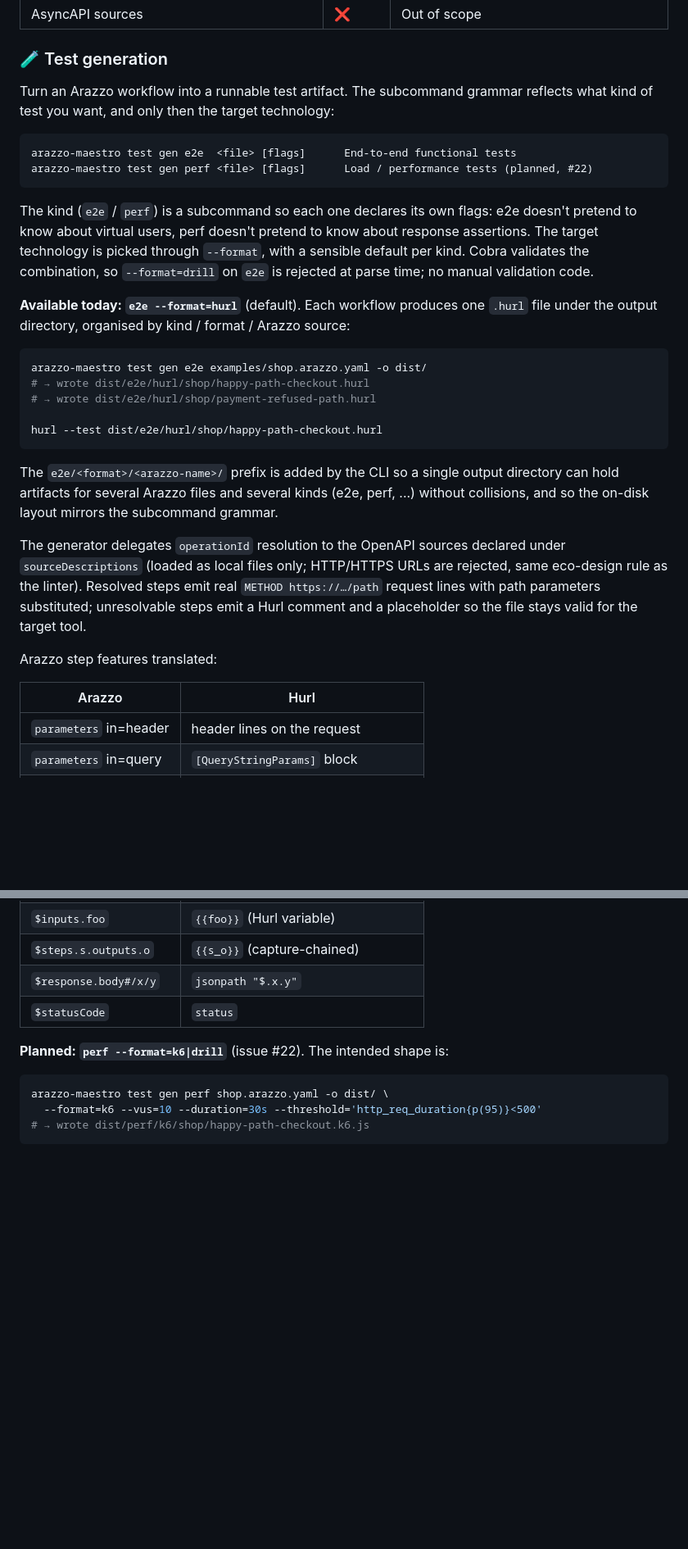
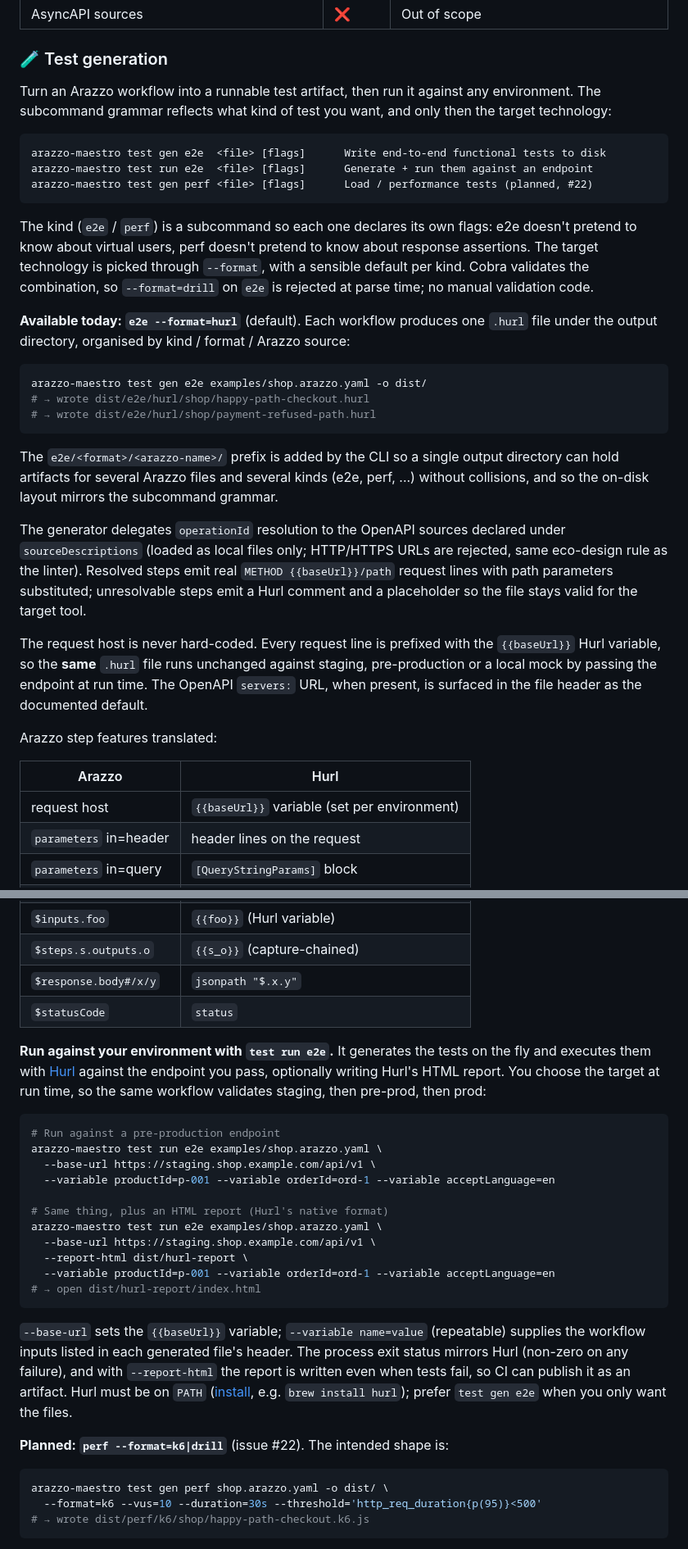
Before and after one commit to emmanuelperu/arazzo-maestro, a Markdown page: README.md, 2 parts joined by grey strips. Shown at 82% size. Rendered like a GitHub page; blank space fills up the shorter version.

Commit message:
docs(readme): document 'test run e2e' and the {{baseUrl}} endpoint (#21)

````diff
--- a/README.md
+++ b/README.md
@@ -189,10 +189,11 @@ JSON Schema; the table below tracks the visual rendering.
 
 ### 🧪 Test generation
 
-Turn an Arazzo workflow into a runnable test artifact. The subcommand grammar reflects what kind of test you want, and only then the target technology:
+Turn an Arazzo workflow into a runnable test artifact, then run it against any environment. The subcommand grammar reflects what kind of test you want, and only then the target technology:
 
 ```text
-arazzo-maestro test gen e2e  <file> [flags]      End-to-end functional tests
+arazzo-maestro test gen e2e  <file> [flags]      Write end-to-end functional tests to disk
+arazzo-maestro test run e2e  <file> [flags]      Generate + run them against an endpoint
 arazzo-maestro test gen perf <file> [flags]      Load / performance tests (planned, #22)
 ```
 
@@ -204,18 +205,19 @@ The kind (`e2e` / `perf`) is a subcommand so each one declares its own flags: e2
 arazzo-maestro test gen e2e examples/shop.arazzo.yaml -o dist/
 # → wrote dist/e2e/hurl/shop/happy-path-checkout.hurl
 # → wrote dist/e2e/hurl/shop/payment-refused-path.hurl
-
-hurl --test dist/e2e/hurl/shop/happy-path-checkout.hurl
 ```
 
 The `e2e/<format>/<arazzo-name>/` prefix is added by the CLI so a single output directory can hold artifacts for several Arazzo files and several kinds (e2e, perf, ...) without collisions, and so the on-disk layout mirrors the subcommand grammar.
 
-The generator delegates `operationId` resolution to the OpenAPI sources declared under `sourceDescriptions` (loaded as local files only; HTTP/HTTPS URLs are rejected, same eco-design rule as the linter). Resolved steps emit real `METHOD https://…/path` request lines with path parameters substituted; unresolvable steps emit a Hurl comment and a placeholder so the file stays valid for the target tool.
+The generator delegates `operationId` resolution to the OpenAPI sources declared under `sourceDescriptions` (loaded as local files only; HTTP/HTTPS URLs are rejected, same eco-design rule as the linter). Resolved steps emit real `METHOD {{baseUrl}}/path` request lines with path parameters substituted; unresolvable steps emit a Hurl comment and a placeholder so the file stays valid for the target tool.
+
+The request host is never hard-coded. Every request line is prefixed with the `{{baseUrl}}` Hurl variable, so the **same** `.hurl` file runs unchanged against staging, pre-production or a local mock by passing the endpoint at run time. The OpenAPI `servers:` URL, when present, is surfaced in the file header as the documented default.
 
 Arazzo step features translated:
 
 | Arazzo                     | Hurl                                          |
 |----------------------------|-----------------------------------------------|
+| request host               | `{{baseUrl}}` variable (set per environment)  |
 | `parameters` in=header     | header lines on the request                   |
 | `parameters` in=query      | `[QueryStringParams]` block                   |
 | `parameters` in=path       | substituted into the URL template             |
@@ -225,6 +227,24 @@ Arazzo step features translated:
 | `$steps.s.outputs.o`       | `{{s_o}}` (capture-chained)                   |
 | `$response.body#/x/y`      | `jsonpath "$.x.y"`                            |
 | `$statusCode`              | `status`                                      |
+
+**Run against your environment with `test run e2e`.** It generates the tests on the fly and executes them with [Hurl](https://hurl.dev) against the endpoint you pass, optionally writing Hurl's HTML report. You choose the target at run time, so the same workflow validates staging, then pre-prod, then prod:
+
+```bash
+# Run against a pre-production endpoint
+arazzo-maestro test run e2e examples/shop.arazzo.yaml \
+  --base-url https://staging.shop.example.com/api/v1 \
+  --variable productId=p-001 --variable orderId=ord-1 --variable acceptLanguage=en
+
+# Same thing, plus an HTML report (Hurl's native format)
+arazzo-maestro test run e2e examples/shop.arazzo.yaml \
+  --base-url https://staging.shop.example.com/api/v1 \
+  --report-html dist/hurl-report \
+  --variable productId=p-001 --variable orderId=ord-1 --variable acceptLanguage=en
+# → open dist/hurl-report/index.html
+```
+
+`--base-url` sets the `{{baseUrl}}` variable; `--variable name=value` (repeatable) supplies the workflow inputs listed in each generated file's header. The process exit status mirrors Hurl (non-zero on any failure), and with `--report-html` the report is written even when tests fail, so CI can publish it as an artifact. Hurl must be on `PATH` ([install](https://hurl.dev/docs/installation.html), e.g. `brew install hurl`); prefer `test gen e2e` when you only want the files.
 
 **Planned: `perf --format=k6|drill`** (issue #22). The intended shape is:
 
````
Also changed, not shown: other parts of README.md (+8 -0 lines).
